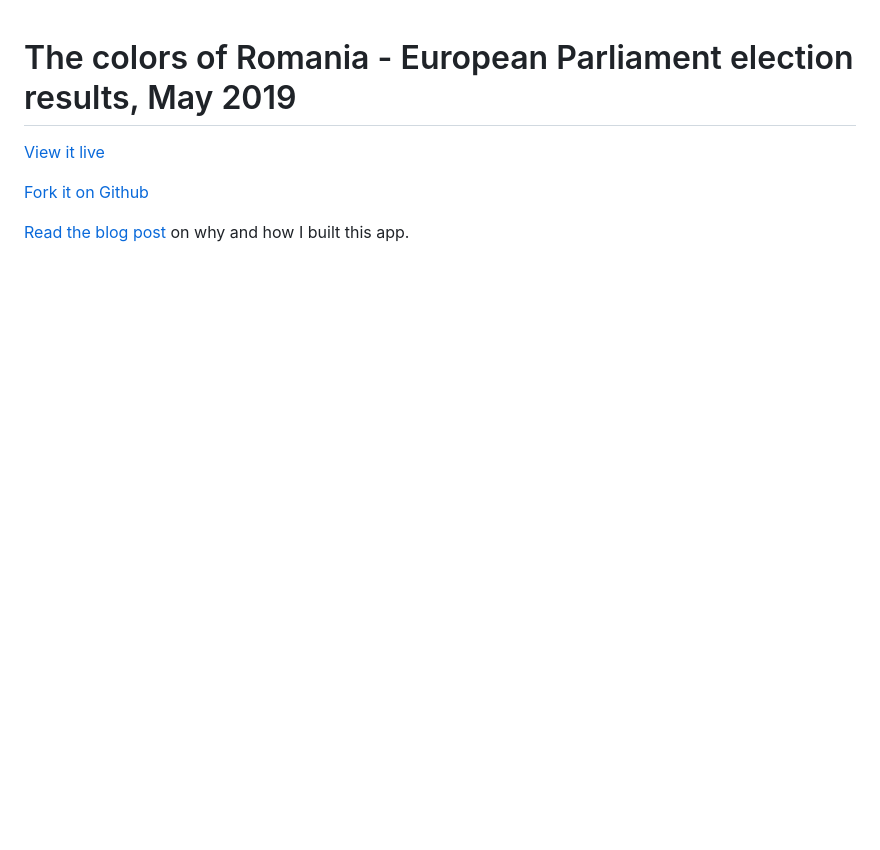
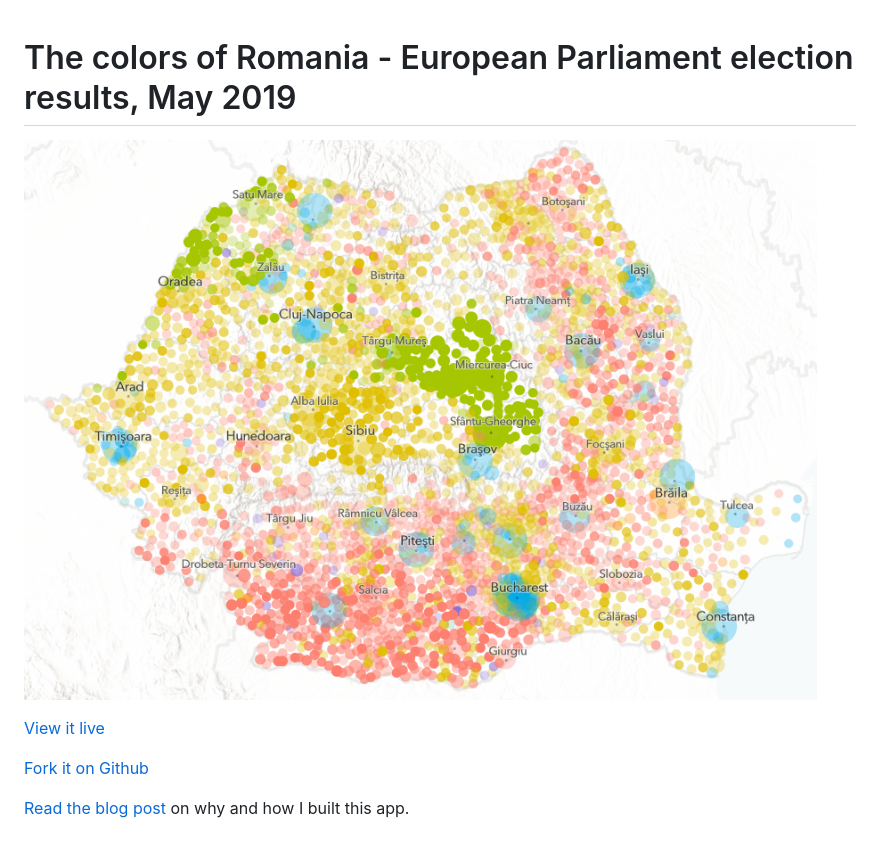
Before and after one commit to RalucaNicola/romania-elections, a Markdown page: README.md, the part around the change. Drawn GitHub-style; pictures changed too: screenshot.png (added); blank space fills up the shorter version.

Commit message:
Add screenshot

```diff
--- a/README.md
+++ b/README.md
@@ -1,4 +1,6 @@
 # The colors of Romania - European Parliament election results, May 2019
+
+![screenshot](./screenshot.png)
 
 [View it live](https://raluca-nicola.net/romania-elections)
 
```
